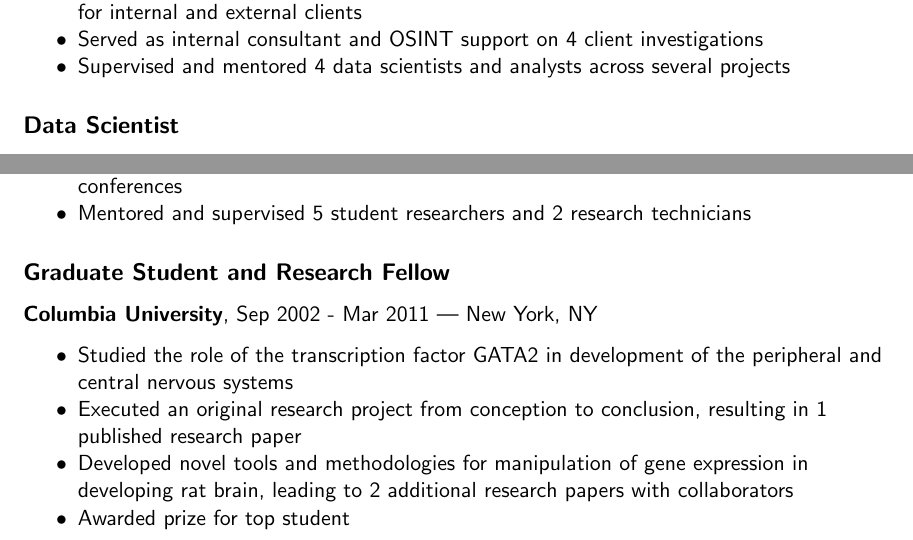
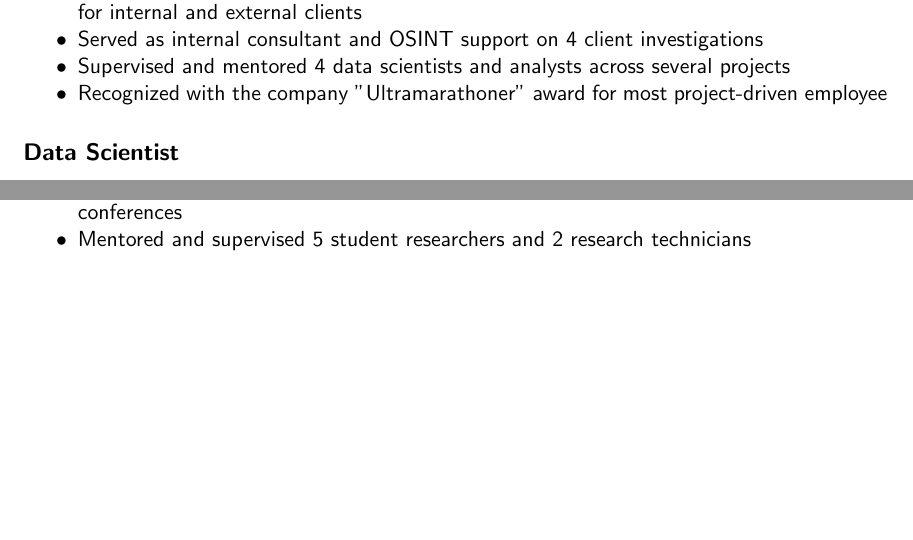
Before and after one commit to rtwillett/resume, a LaTeX CV (resume_full.tex): two parts of pages 1 and 2 of 3 before the commit and two parts of pages 1 and 2 of 2 after it, joined at a grey line, cut so that both start at the same text, the shorter picture padded with empty space. Compiled offline with pdfLaTeX.

Commit message:
Removed graduat experience

```diff
--- a/resume_full.tex
+++ b/resume_full.tex
@@ -63,6 +63,7 @@ Stamford, CT | 917-359-8238 | \href{mailto:ryan.willett@gmail.com}{ryan.willett@
 	\item Architected and developed 2 software platforms providing workflow automation solutions for internal and external clients
 	\item Served as internal consultant and OSINT support on 4 client investigations
 	\item Supervised and mentored 4 data scientists and analysts across several projects
+	\item Recognized with the company "Ultramarathoner" award for most project-driven employee
 \end{myitemize}
 
 \subsection*{Data Scientist}
@@ -97,15 +98,6 @@ Stamford, CT | 917-359-8238 | \href{mailto:ryan.willett@gmail.com}{ryan.willett@
 	\item Mentored and supervised 5 student researchers and 2 research technicians
 \end{myitemize}
 
-\subsection*{Graduate Student and Research Fellow}
-{\bfseries Columbia University}, Sep 2002 - Mar 2011 | New York, NY
-\begin{myitemize}
-	\item Studied the role of the transcription factor GATA2 in development of the peripheral and central nervous systems
-	\item Executed an original research project from conception to conclusion, resulting in 1 published research paper
-	\item Developed novel tools and methodologies for manipulation of gene expression in developing rat brain, leading to 2 additional research papers with collaborators
-	\item Awarded prize for top student
-\end{myitemize}
-
 \section*{EDUCATION}
 {\bfseries Columbia University}, Ph.D. Pharmacology and Molecular Signaling \\
 {\bfseries Brandeis University}, B.S. in Biology (High Honors) and Biochemistry \\
```
Also changed, not shown: resume_full.pdf, 3 other files.
